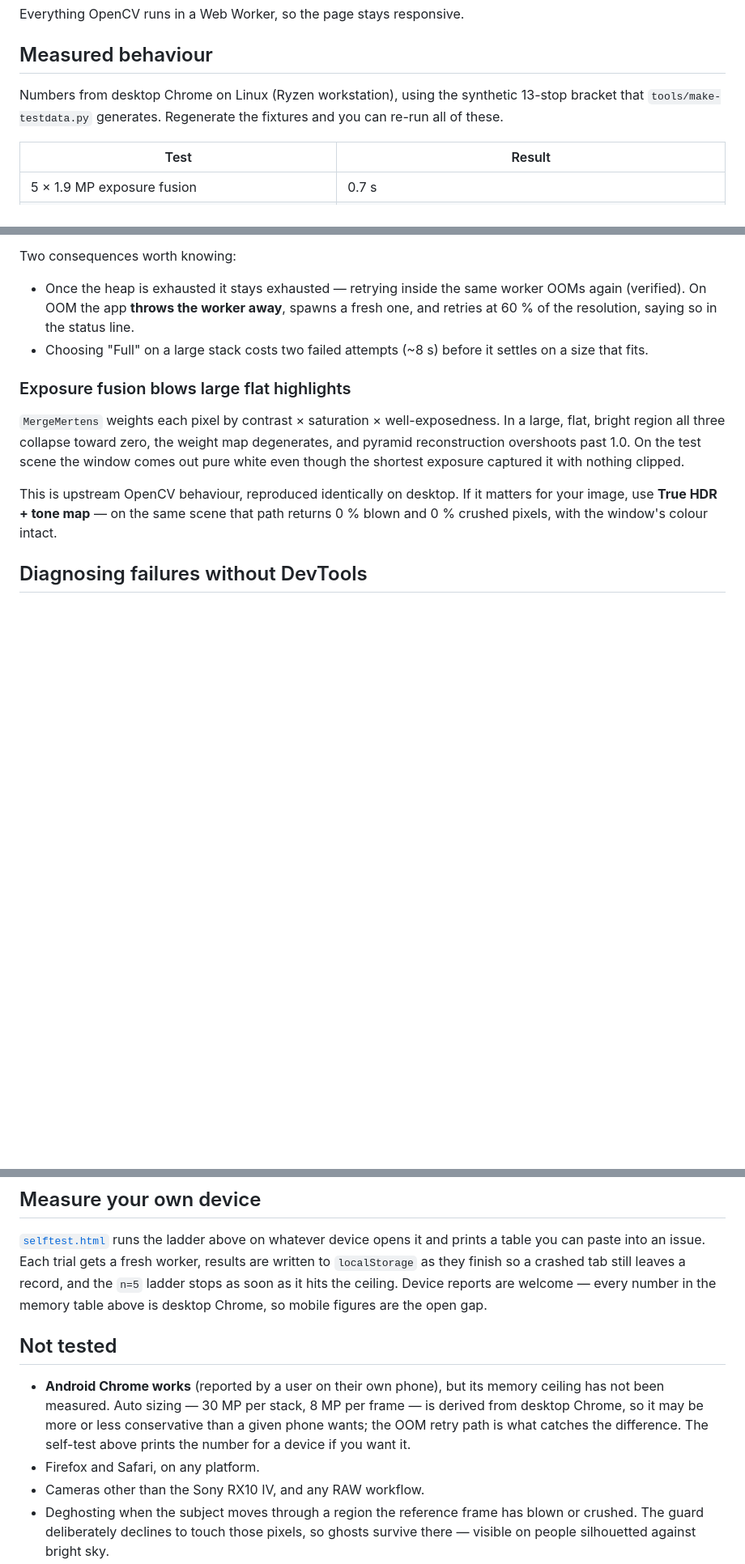
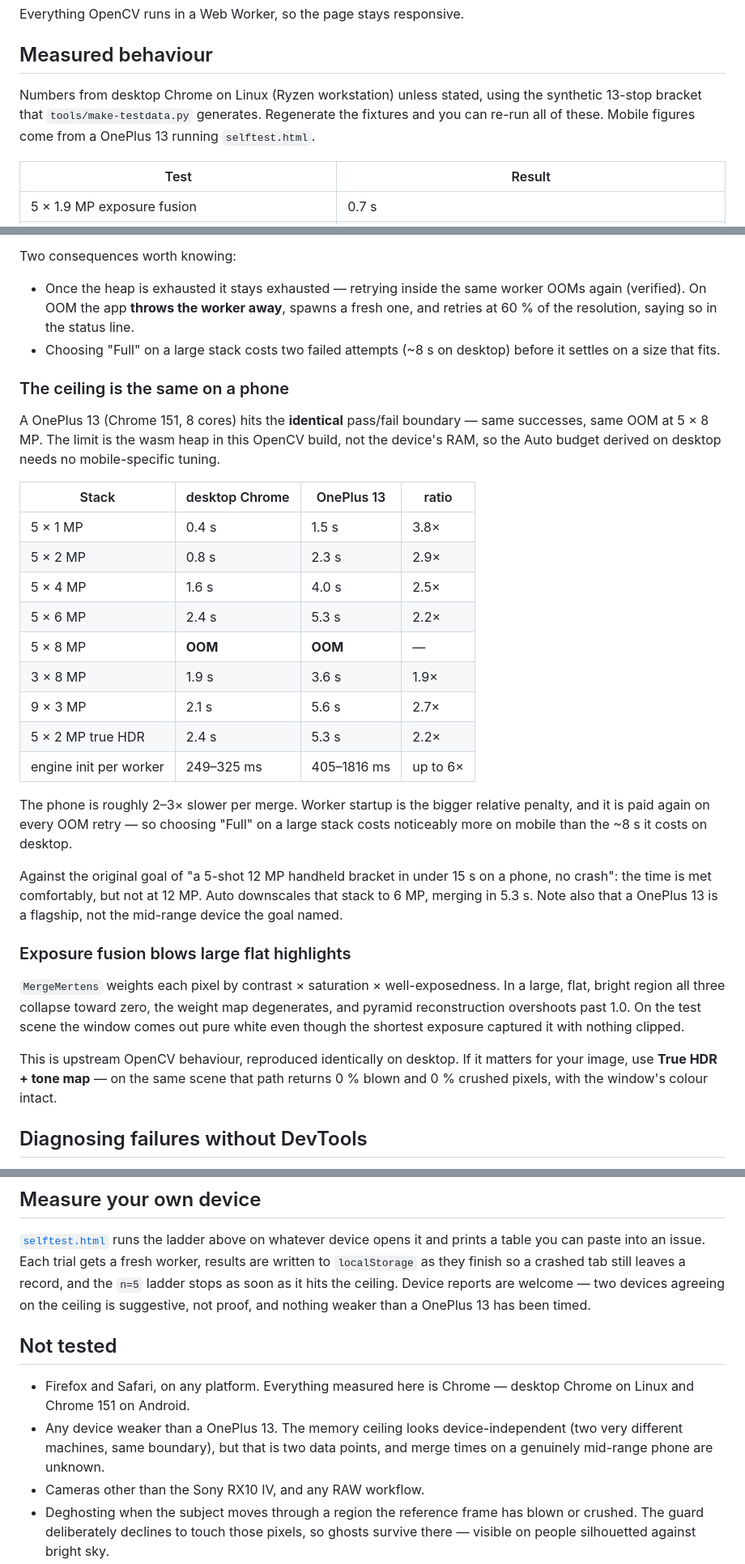
Before and after one commit to GlassOnTin/bracketfuse, a Markdown page: README.md, 3 parts joined by grey strips. Shown at 81% size. GitHub-like rendering; blank space fills up the shorter version.

Commit message:
Mobile numbers: the memory ceiling is device-independent
A OnePlus 13 (Chrome 151, 8 cores) running selftest.html hits the identical
pass/fail boundary to desktop Chrome - 5x6 MP ok, 5x8 MP OOM, 3x8 ok, 9x3 ok.
Same wall on very different hardware, so the limit is this OpenCV build's wasm
heap rather than the device's RAM, and the Auto budget derived on desktop needs
no mobile-specific tuning.

Merge times are 2-3x desktop; worker startup is the worse relative penalty at
405-1816 ms against 249-325 ms, and it is paid again on every OOM retry, so
picking Full costs more on mobile than the ~8 s it costs on desktop.

Against the original goal - 5-shot 12 MP handheld bracket under 15 s on a phone
without crashing - the time is met easily (5.3 s) but not at 12 MP: Auto takes
that stack down to 6 MP. Recorded, along with the fact that a OnePlus 13 is a
flagship rather than the mid-range device the goal named.

Not tested list narrowed accordingly: Chrome is still the only engine measured,
and nothing weaker than this phone has been timed. Two devices agreeing is
suggestive, not proof.

```diff
--- a/README.md
+++ b/README.md
@@ -31,9 +31,10 @@ Everything OpenCV runs in a Web Worker, so the page stays responsive.
 
 ## Measured behaviour
 
-Numbers from desktop Chrome on Linux (Ryzen workstation), using the synthetic
-13-stop bracket that `tools/make-testdata.py` generates. Regenerate the fixtures
-and you can re-run all of these.
+Numbers from desktop Chrome on Linux (Ryzen workstation) unless stated, using
+the synthetic 13-stop bracket that `tools/make-testdata.py` generates. Regenerate
+the fixtures and you can re-run all of these. Mobile figures come from a
+OnePlus 13 running `selftest.html`.
 
 | Test | Result |
 |---|---|
@@ -69,8 +70,36 @@ Two consequences worth knowing:
 - Once the heap is exhausted it stays exhausted — retrying inside the same worker
   OOMs again (verified). On OOM the app **throws the worker away**, spawns a fresh
   one, and retries at 60 % of the resolution, saying so in the status line.
-- Choosing "Full" on a large stack costs two failed attempts (~8 s) before it
-  settles on a size that fits.
+- Choosing "Full" on a large stack costs two failed attempts (~8 s on desktop)
+  before it settles on a size that fits.
+
+### The ceiling is the same on a phone
+
+A OnePlus 13 (Chrome 151, 8 cores) hits the **identical** pass/fail boundary —
+same successes, same OOM at 5 × 8 MP. The limit is the wasm heap in this OpenCV
+build, not the device's RAM, so the Auto budget derived on desktop needs no
+mobile-specific tuning.
+
+| Stack | desktop Chrome | OnePlus 13 | ratio |
+|---|---|---|---|
+| 5 × 1 MP | 0.4 s | 1.5 s | 3.8× |
+| 5 × 2 MP | 0.8 s | 2.3 s | 2.9× |
+| 5 × 4 MP | 1.6 s | 4.0 s | 2.5× |
+| 5 × 6 MP | 2.4 s | 5.3 s | 2.2× |
+| 5 × 8 MP | **OOM** | **OOM** | — |
+| 3 × 8 MP | 1.9 s | 3.6 s | 1.9× |
+| 9 × 3 MP | 2.1 s | 5.6 s | 2.7× |
+| 5 × 2 MP true HDR | 2.4 s | 5.3 s | 2.2× |
+| engine init per worker | 249–325 ms | 405–1816 ms | up to 6× |
+
+The phone is roughly 2–3× slower per merge. Worker startup is the bigger relative
+penalty, and it is paid again on every OOM retry — so choosing "Full" on a large
+stack costs noticeably more on mobile than the ~8 s it costs on desktop.
+
+Against the original goal of "a 5-shot 12 MP handheld bracket in under 15 s on a
+phone, no crash": the time is met comfortably, but not at 12 MP. Auto downscales
+that stack to 6 MP, merging in 5.3 s. Note also that a OnePlus 13 is a flagship,
+not the mid-range device the goal named.
 
 ### Exposure fusion blows large flat highlights
 
@@ -115,17 +144,17 @@ status line. A clean merge logs nothing and leaves the button hidden.
 ladder above on whatever device opens it and prints a table you can paste into an
 issue. Each trial gets a fresh worker, results are written to `localStorage` as
 they finish so a crashed tab still leaves a record, and the `n=5` ladder stops as
-soon as it hits the ceiling. Device reports are welcome — every number in the
-memory table above is desktop Chrome, so mobile figures are the open gap.
+soon as it hits the ceiling. Device reports are welcome — two devices agreeing
+on the ceiling is suggestive, not proof, and nothing weaker than a OnePlus 13
+has been timed.
 
 ## Not tested
 
-- **Android Chrome works** (reported by a user on their own phone), but its
-  memory ceiling has not been measured. Auto sizing — 30 MP per stack, 8 MP per
-  frame — is derived from desktop Chrome, so it may be more or less conservative
-  than a given phone wants; the OOM retry path is what catches the difference.
-  The self-test above prints the number for a device if you want it.
-- Firefox and Safari, on any platform.
+- Firefox and Safari, on any platform. Everything measured here is Chrome —
+  desktop Chrome on Linux and Chrome 151 on Android.
+- Any device weaker than a OnePlus 13. The memory ceiling looks
+  device-independent (two very different machines, same boundary), but that is
+  two data points, and merge times on a genuinely mid-range phone are unknown.
 - Cameras other than the Sony RX10 IV, and any RAW workflow.
 - Deghosting when the subject moves through a region the reference frame has
   blown or crushed. The guard deliberately declines to touch those pixels, so
```
